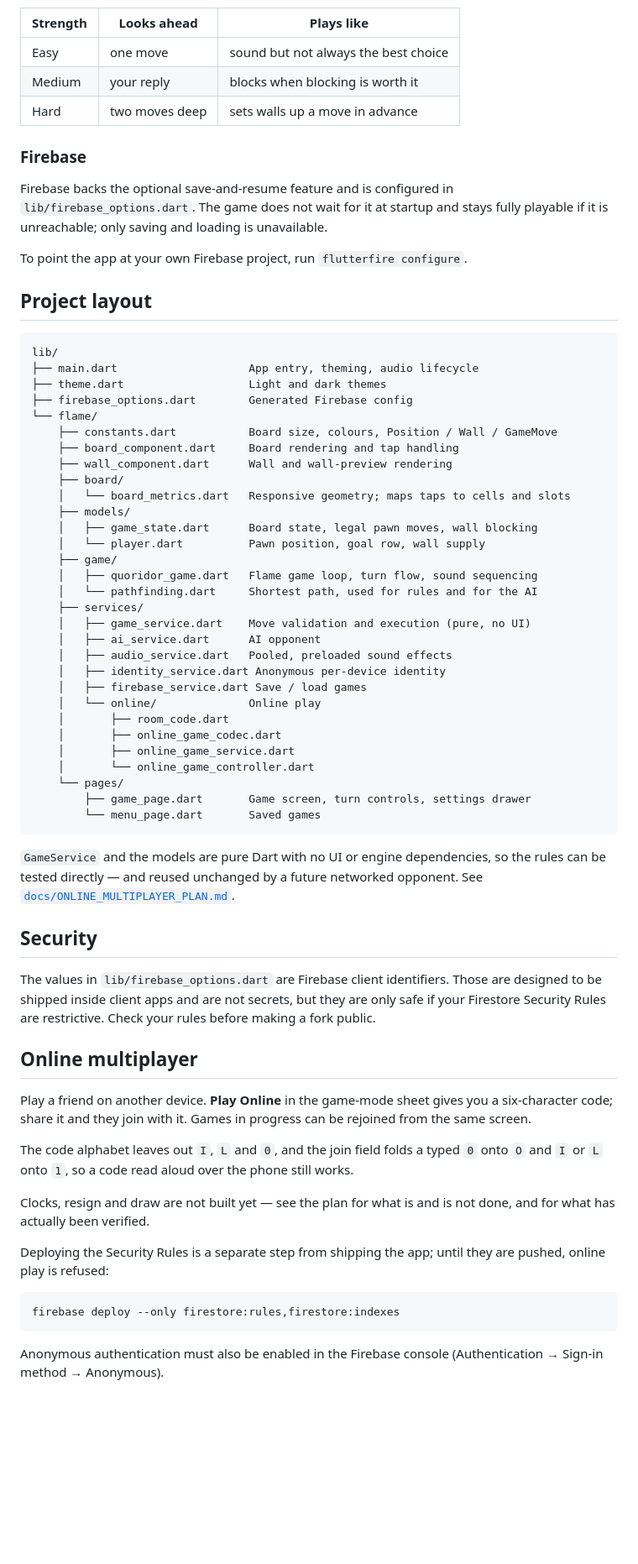
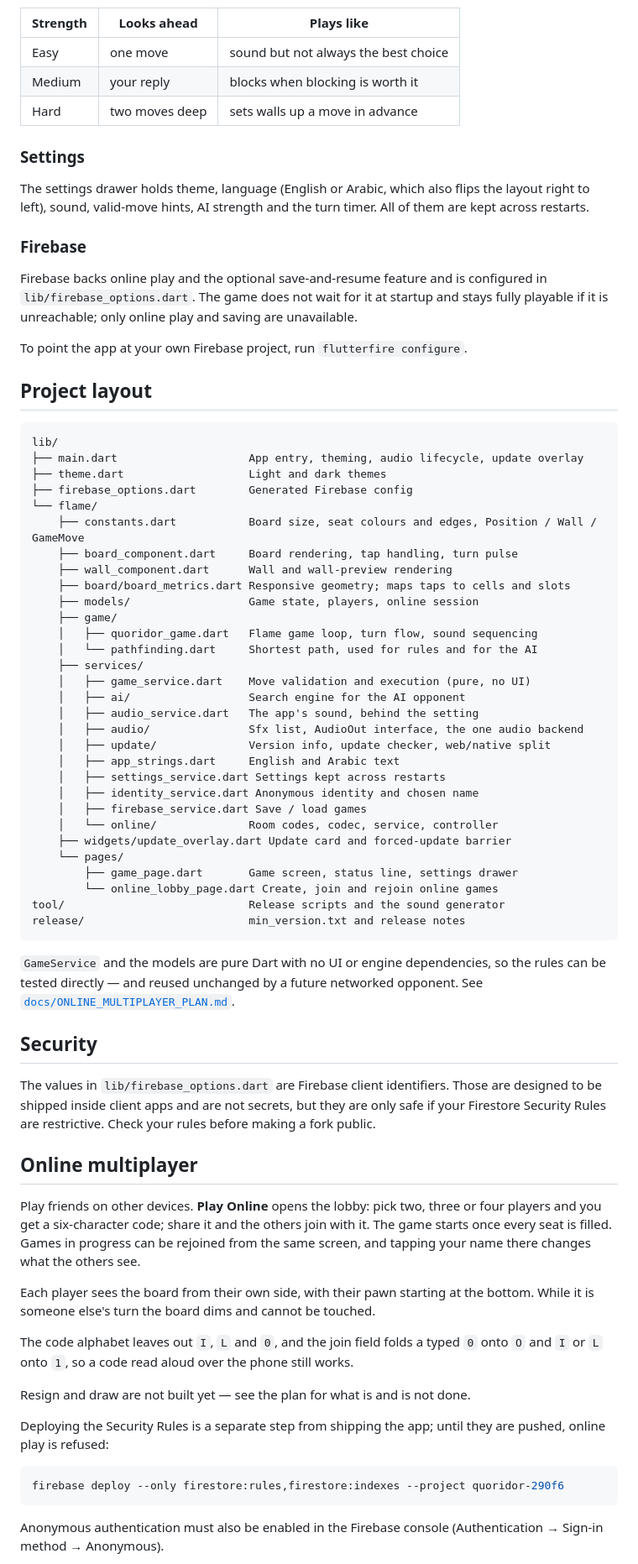
Before and after one commit to 3shmawi/quoridor, a Markdown page: README.md, the part around one of its changes. Shown at 84% size. Drawn GitHub-style; blank space fills up the shorter version.

````diff
--- a/README.md
+++ b/README.md
@@ -142,11 +152,18 @@ Three strengths in the settings drawer, by how far ahead they look:
 | Medium | your reply | blocks when blocking is worth it |
 | Hard | two moves deep | sets walls up a move in advance |
 
+### Settings
+
+The settings drawer holds theme, language (English or Arabic, which also
+flips the layout right to left), sound, valid-move hints, AI strength and the
+turn timer. All of them are kept across restarts.
+
 ### Firebase
 
-Firebase backs the optional save-and-resume feature and is configured in
+Firebase backs online play and the optional save-and-resume feature and is configured in
 `lib/firebase_options.dart`. The game does not wait for it at startup and stays
-fully playable if it is unreachable; only saving and loading is unavailable.
+fully playable if it is unreachable; only online play and saving are
+unavailable.
 
 To point the app at your own Firebase project, run `flutterfire configure`.
 
@@ -154,35 +171,35 @@ To point the app at your own Firebase project, run `flutterfire configure`.
 
 ```
 lib/
-├── main.dart                    App entry, theming, audio lifecycle
+├── main.dart                    App entry, theming, audio lifecycle, update overlay
 ├── theme.dart                   Light and dark themes
 ├── firebase_options.dart        Generated Firebase config
 └── flame/
-    ├── constants.dart           Board size, colours, Position / Wall / GameMove
-    ├── board_component.dart     Board rendering and tap handling
+    ├── constants.dart           Board size, seat colours and edges, Position / Wall / GameMove
+    ├── board_component.dart     Board rendering, tap handling, turn pulse
     ├── wall_component.dart      Wall and wall-preview rendering
-    ├── board/
-    │   └── board_metrics.dart   Responsive geometry; maps taps to cells and slots
-    ├── models/
-    │   ├── game_state.dart      Board state, legal pawn moves, wall blocking
-    │   └── player.dart          Pawn position, goal row, wall supply
+    ├── board/board_metrics.dart Responsive geometry; maps taps to cells and slots
+    ├── models/                  Game state, players, online session
     ├── game/
     │   ├── quoridor_game.dart   Flame game loop, turn flow, sound sequencing
     │   └── pathfinding.dart     Shortest path, used for rules and for the AI
     ├── services/
     │   ├── game_service.dart    Move validation and execution (pure, no UI)
-    │   ├── ai_service.dart      AI opponent
-    │   ├── audio_service.dart   Pooled, preloaded sound effects
-    │   ├── identity_service.dart Anonymous per-device identity
+    │   ├── ai/                  Search engine for the AI opponent
+    │   ├── audio_service.dart   The app's sound, behind the setting
+    │   ├── audio/               Sfx list, AudioOut interface, the one audio backend
+    │   ├── update/              Version info, update checker, web/native split
+    │   ├── app_strings.dart     English and Arabic text
+    │   ├── settings_service.dart Settings kept across restarts
+    │   ├── identity_service.dart Anonymous identity and chosen name
     │   ├── firebase_service.dart Save / load games
-    │   └── online/              Online play
-    │       ├── room_code.dart
-    │       ├── online_game_codec.dart
-    │       ├── online_game_service.dart
-    │       └── online_game_controller.dart
+    │   └── online/              Room codes, codec, service, controller
+    ├── widgets/update_overlay.dart Update card and forced-update barrier
     └── pages/
-        ├── game_page.dart       Game screen, turn controls, settings drawer
-        └── menu_page.dart       Saved games
+        ├── game_page.dart       Game screen, status line, settings drawer
+        └── online_lobby_page.dart Create, join and rejoin online games
+tool/                            Release scripts and the sound generator
+release/                         min_version.txt and release notes
 ```
 
 `GameService` and the models are pure Dart with no UI or engine dependencies,
@@ -198,22 +215,27 @@ rules before making a fork public.
 
 ## Online multiplayer
 
-Play a friend on another device. **Play Online** in the game-mode sheet gives
-you a six-character code; share it and they join with it. Games in progress can
-be rejoined from the same screen.
+Play friends on other devices. **Play Online** opens the lobby: pick two,
+three or four players and you get a six-character code; share it and the
+others join with it. The game starts once every seat is filled. Games in
+progress can be rejoined from the same screen, and tapping your name there
+changes what the others see.
+
+Each player sees the board from their own side, with their pawn starting at
+the bottom. While it is someone else's turn the board dims and cannot be
+touched.
 
 The code alphabet leaves out `I`, `L` and `0`, and the join field folds a typed
 `0` onto `O` and `I` or `L` onto `1`, so a code read aloud over the phone still
 works.
 
-Clocks, resign and draw are not built yet — see the plan for what is and is not
-done, and for what has actually been verified.
+Resign and draw are not built yet — see the plan for what is and is not done.
 
 Deploying the Security Rules is a separate step from shipping the app; until
 they are pushed, online play is refused:
 
 ```bash
-firebase deploy --only firestore:rules,firestore:indexes
+firebase deploy --only firestore:rules,firestore:indexes --project quoridor-290f6
 ```
 
 Anonymous authentication must also be enabled in the Firebase console
````
Also changed, not shown: other parts of README.md (+40 -7 lines).
